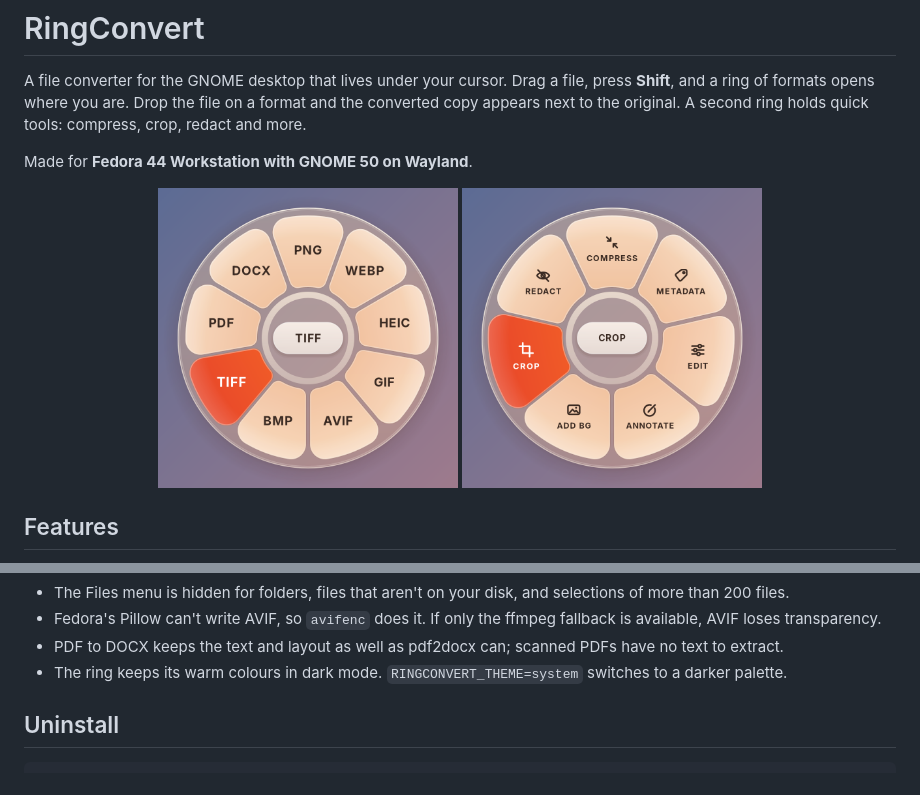
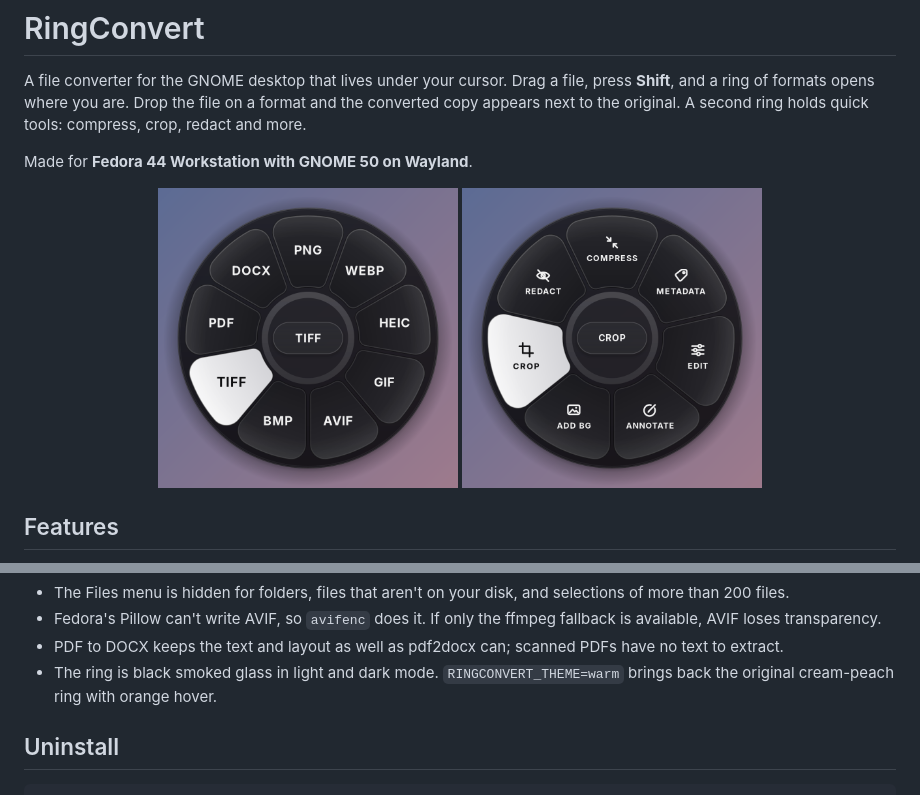
Before and after one commit to Krkr8/RingConvert, a Markdown page: README.md, 2 parts joined by grey strips. Rendered like a GitHub page; pictures changed too: docs/screenshots/convert-ring.png, docs/screenshots/tools-ring.png.

```diff
--- a/README.md
+++ b/README.md
@@ -167,8 +167,8 @@ ringconvert --quit     # stop the background service
   AVIF loses transparency.
 - PDF to DOCX keeps the text and layout as well as pdf2docx can; scanned PDFs have no text to
   extract.
-- The ring keeps its warm colours in dark mode. `RINGCONVERT_THEME=system` switches to a darker
-  palette.
+- The ring is black smoked glass in light and dark mode. `RINGCONVERT_THEME=warm` brings back
+  the original cream-peach ring with orange hover.
 
 ## Uninstall
 
```
Also changed, not shown: 4 other files.
